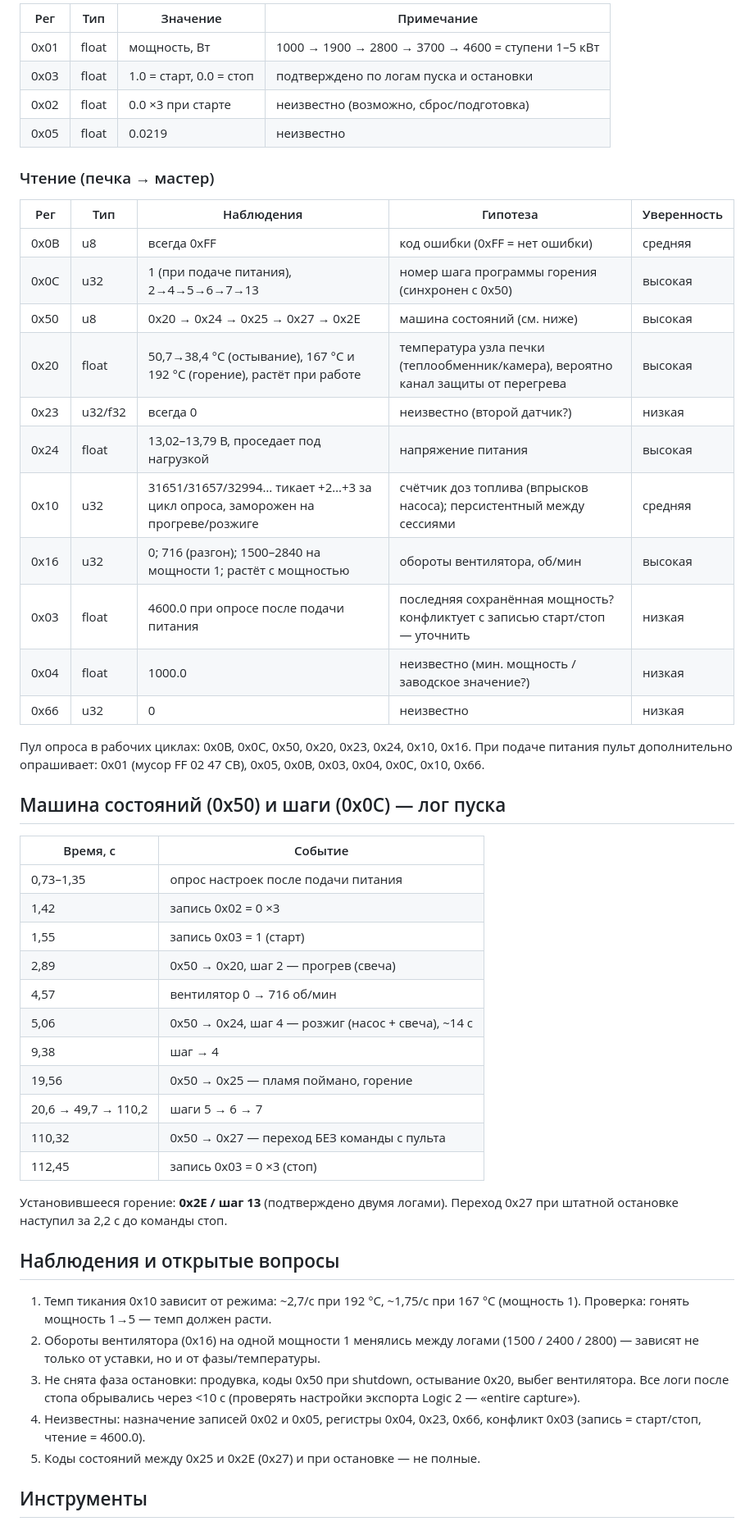
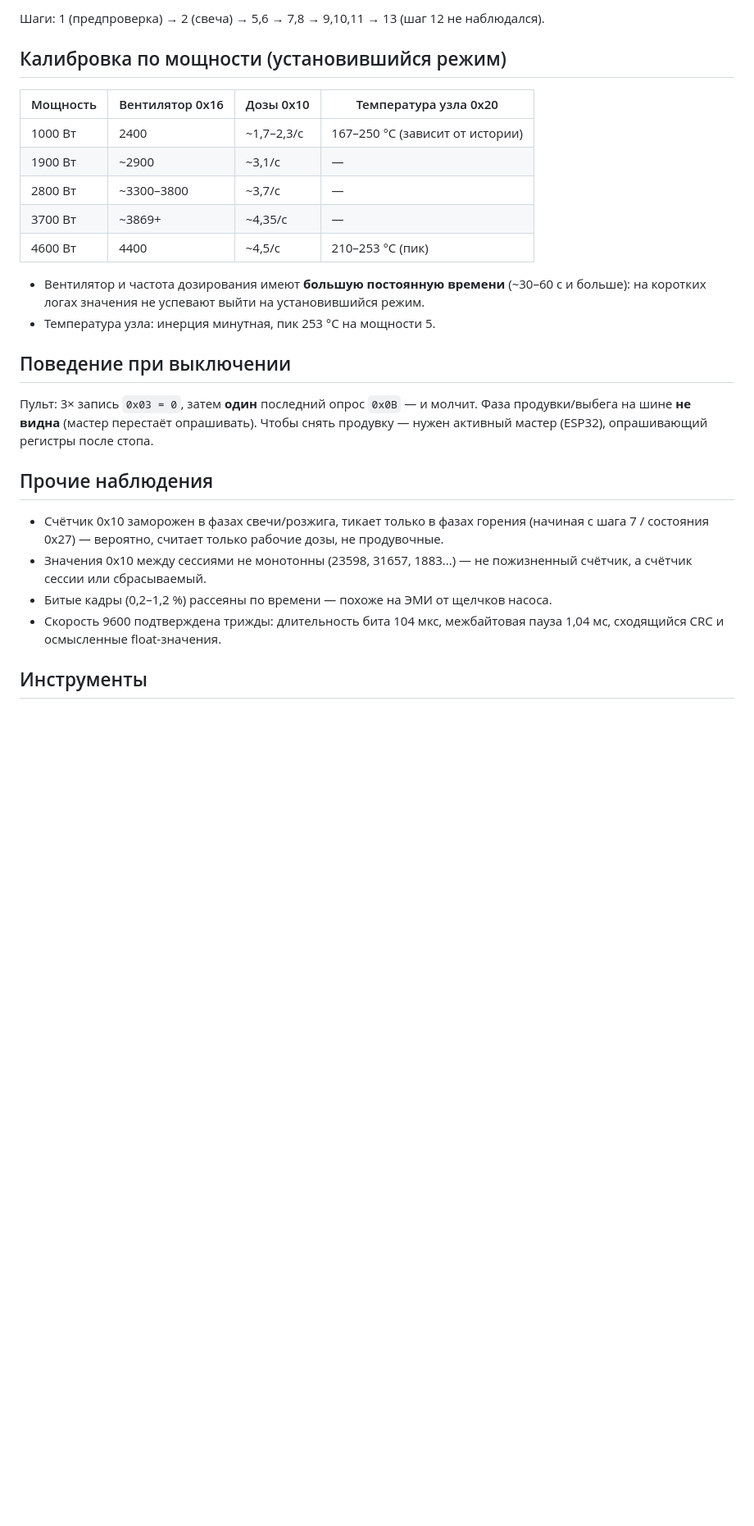
Before and after one commit to dsr987/autoheater-esp32, a Markdown page: docs/HEATER_PROTOCOL.md, the part around one of its changes. Shown at 82% size. Drawn GitHub-style; blank space fills up the shorter version.

```diff
--- a/docs/HEATER_PROTOCOL.md
+++ b/docs/HEATER_PROTOCOL.md
@@ -50,61 +60,31 @@
 
-| Рег | Тип | Значение | Примечание |
-|-----|-----|----------|------------|
-| 0x01 | float | мощность, Вт | 1000 → 1900 → 2800 → 3700 → 4600 = ступени 1–5 кВт |
-| 0x03 | float | 1.0 = старт, 0.0 = стоп | подтверждено по логам пуска и остановки |
-| 0x02 | float | 0.0 ×3 при старте | неизвестно (возможно, сброс/подготовка) |
-| 0x05 | float | 0.0219 | неизвестно |
+Шаги: 1 (предпроверка) → 2 (свеча) → 5,6 → 7,8 → 9,10,11 → 13 (шаг 12 не наблюдался).
 
-### Чтение (печка → мастер)
+## Калибровка по мощности (установившийся режим)
+| Мощность | Вентилятор 0x16 | Дозы 0x10 | Температура узла 0x20 |
+|----------|-----------------|-----------|----------------------|
+| 1000 Вт | 2400 | ~1,7–2,3/с | 167–250 °C (зависит от истории) |
+| 1900 Вт | ~2900 | ~3,1/с | — |
+| 2800 Вт | ~3300–3800 | ~3,7/с | — |
+| 3700 Вт | ~3869+ | ~4,35/с | — |
+| 4600 Вт | 4400 | ~4,5/с | 210–253 °C (пик) |
 
-| Рег | Тип | Наблюдения | Гипотеза | Уверенность |
-|-----|-----|------------|----------|-------------|
-| 0x0B | u8 | всегда 0xFF | код ошибки (0xFF = нет ошибки) | средняя |
-| 0x0C | u32 | 1 (при подаче питания), 2→4→5→6→7→13 | номер шага программы горения (синхронен с 0x50) | высокая |
-| 0x50 | u8 | 0x20 → 0x24 → 0x25 → 0x27 → 0x2E | машина состояний (см. ниже) | высокая |
-| 0x20 | float | 50,7→38,4 °C (остывание), 167 °C и 192 °C (горение), растёт при работе | температура узла печки (теплообменник/камера), вероятно канал защиты от перегрева | высокая |
-| 0x23 | u32/f32 | всегда 0 | неизвестно (второй датчик?) | низкая |
-| 0x24 | float | 13,02–13,79 В, проседает под нагрузкой | напряжение питания | высокая |
-| 0x10 | u32 | 31651/31657/32994… тикает +2…+3 за цикл опроса, заморожен на прогреве/розжиге | счётчик доз топлива (впрысков насоса); персистентный между сессиями | средняя |
-| 0x16 | u32 | 0; 716 (разгон); 1500–2840 на мощности 1; растёт с мощностью | обороты вентилятора, об/мин | высокая |
-| 0x03 | float | 4600.0 при опросе после подачи питания | последняя сохранённая мощность? конфликтует с записью старт/стоп — уточнить | низкая |
-| 0x04 | float | 1000.0 | неизвестно (мин. мощность / заводское значение?) | низкая |
-| 0x66 | u32 | 0 | неизвестно | низкая |
+- Вентилятор и частота дозирования имеют **большую постоянную времени** (~30–60 с и больше):
+  на коротких логах значения не успевают выйти на установившийся режим.
+- Температура узла: инерция минутная, пик 253 °C на мощности 5.
 
-Пул опроса в рабочих циклах: 0x0B, 0x0C, 0x50, 0x20, 0x23, 0x24, 0x10, 0x16.
-При подаче питания пульт дополнительно опрашивает: 0x01 (мусор FF 02 47 CB),
-0x05, 0x0B, 0x03, 0x04, 0x0C, 0x10, 0x66.
+## Поведение при выключении
+Пульт: 3× запись `0x03 = 0`, затем **один** последний опрос `0x0B` — и молчит.
+Фаза продувки/выбега на шине **не видна** (мастер перестаёт опрашивать).
+Чтобы снять продувку — нужен активный мастер (ESP32), опрашивающий регистры после стопа.
 
-## Машина состояний (0x50) и шаги (0x0C) — лог пуска
-
-| Время, с | Событие |
-|----------|---------|
-| 0,73–1,35 | опрос настроек после подачи питания |
-| 1,42 | запись 0x02 = 0 ×3 |
-| 1,55 | запись 0x03 = 1 (старт) |
-| 2,89 | 0x50 → 0x20, шаг 2 — прогрев (свеча) |
-| 4,57 | вентилятор 0 → 716 об/мин |
-| 5,06 | 0x50 → 0x24, шаг 4 — розжиг (насос + свеча), ~14 с |
-| 9,38 | шаг → 4 |
-| 19,56 | 0x50 → 0x25 — пламя поймано, горение |
-| 20,6 → 49,7 → 110,2 | шаги 5 → 6 → 7 |
-| 110,32 | 0x50 → 0x27 — переход БЕЗ команды с пульта |
-| 112,45 | запись 0x03 = 0 ×3 (стоп) |
-
-Установившееся горение: **0x2E / шаг 13** (подтверждено двумя логами).
-Переход 0x27 при штатной остановке наступил за 2,2 с до команды стоп.
-
-## Наблюдения и открытые вопросы
-
-1. Темп тикания 0x10 зависит от режима: ~2,7/с при 192 °C, ~1,75/с при 167 °C
-   (мощность 1). Проверка: гонять мощность 1→5 — темп должен расти.
-2. Обороты вентилятора (0x16) на одной мощности 1 менялись между логами
-   (1500 / 2400 / 2800) — зависят не только от уставки, но и от фазы/температуры.
-3. Не снята фаза остановки: продувка, коды 0x50 при shutdown, остывание 0x20,
-   выбег вентилятора. Все логи после стопа обрывались через <10 с (проверять
-   настройки экспорта Logic 2 — «entire capture»).
-4. Неизвестны: назначение записей 0x02 и 0x05, регистры 0x04, 0x23, 0x66,
-   конфликт 0x03 (запись = старт/стоп, чтение = 4600.0).
-5. Коды состояний между 0x25 и 0x2E (0x27) и при остановке — не полные.
+## Прочие наблюдения
+- Счётчик 0x10 заморожен в фазах свечи/розжига, тикает только в фазах горения
+  (начиная с шага 7 / состояния 0x27) — вероятно, считает только рабочие дозы, не продувочные.
+- Значения 0x10 между сессиями не монотонны (23598, 31657, 1883...) — не пожизненный счётчик,
+  а счётчик сессии или сбрасываемый.
+- Битые кадры (0,2–1,2 %) рассеяны по времени — похоже на ЭМИ от щелчков насоса.
+- Скорость 9600 подтверждена трижды: длительность бита 104 мкс, межбайтовая пауза 1,04 мс,
+  сходящийся CRC и осмысленные float-значения.
 
 ## Инструменты
```
Also changed, not shown: other parts of docs/HEATER_PROTOCOL.md (+52 -54 lines).
